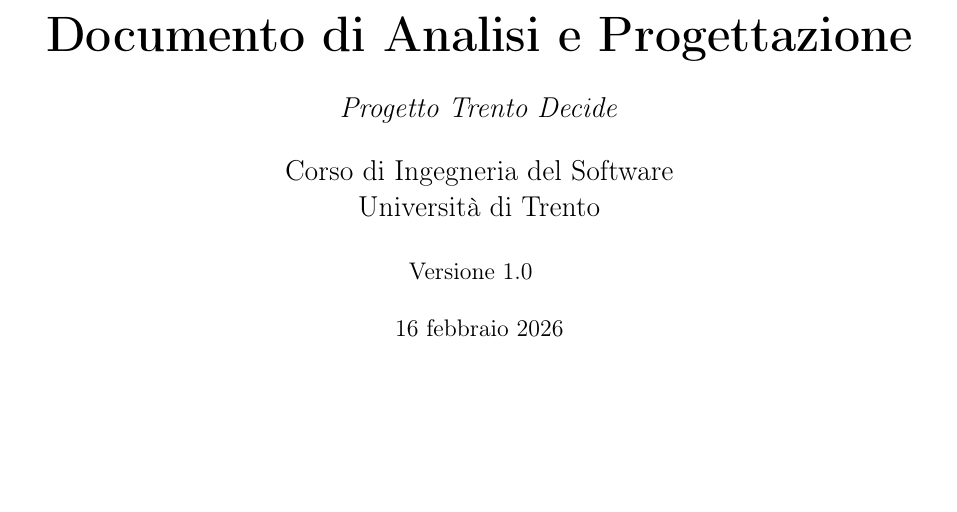
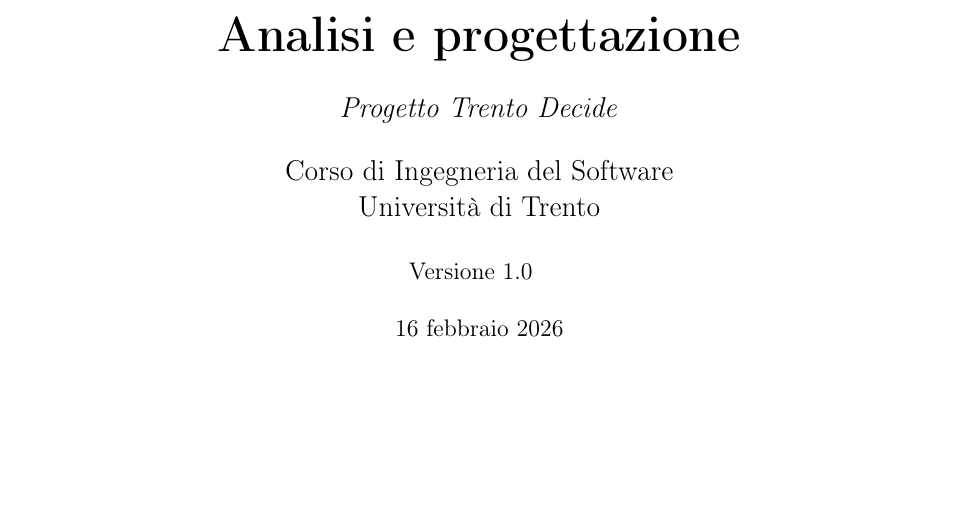
Before and after one commit to Trento-Decide/deliverable-3, a LaTeX document (deliverable-3.tex): part of page 1 of 7, cut at the place of the change. Compiled offline with pdfLaTeX.

Commit message:
cambiato nome in Analisi e progettazione

```diff
--- a/deliverable-3.tex
+++ b/deliverable-3.tex
@@ -17,7 +17,7 @@
 \usepackage{fancyhdr}
 \pagestyle{fancy}
 \fancyhf{}
-\rhead{Documento di Design}
+\rhead{Analisi e progettazione}
 \lhead{Trento Decide}
 \cfoot{\thepage}
 
@@ -38,7 +38,7 @@
 \begin{titlepage}
   \centering
 
-  {\Huge \bfseries Documento di Analisi e Progettazione }\\[1.5em]
+  {\Huge \bfseries Analisi e progettazione }\\[1.5em]
   \Large \emph{Progetto Trento Decide}\\[1em]
   \Large {Corso di Ingegneria del Software \\
 Università di Trento}\\[1em]
```
